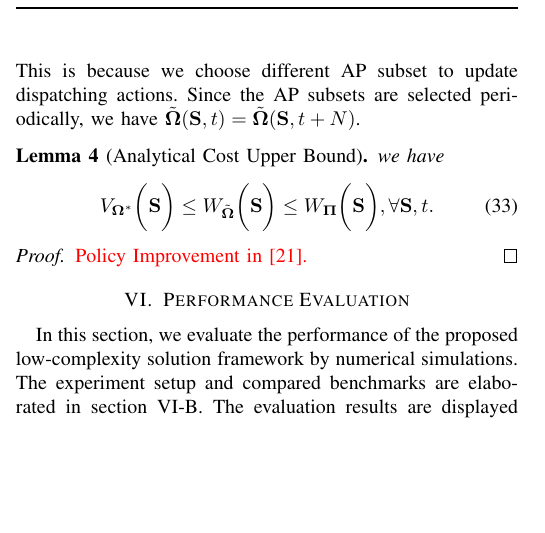
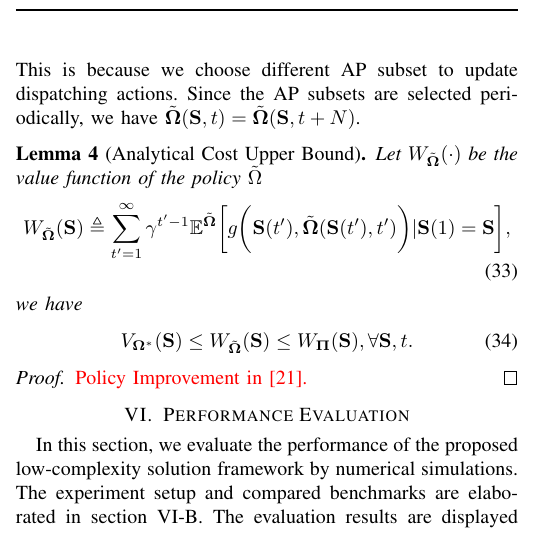
Before and after one commit to iamhyc/my-latex-collection, a LaTeX paper (main.tex, which reads src/04-algorithm.tex): part of one column of page 7 of 11, cut so that both start at the same text, the shorter picture padded with empty space. Compiled offline with pdfLaTeX.

Commit message:
temp 1829

```diff
--- a/src/04-algorithm.tex
+++ b/src/04-algorithm.tex
@@ -235,31 +235,23 @@ Since the AP subsets are selected periodically, we have $\tilde{\Policy}(\Stat,
 
 \begin{lemma}[Analytical Cost Upper Bound]
     \label{lemma:perform}
-    % Based on the proposed actions update algorithm, in the $t$-th broadcast interval, we denote the joint dispatching actions as
-    % \begin{align}
-    %     \vecG{\pi}^{(t)}(\Stat(t)) = \tilde{\mathcal{A}}(t) \cup \hat{\mathcal{A}}(t),
-    % \end{align}
-    % where $\vecG{\pi}^{(t)}$ is the stationary policy obtained by solving problem P3 ($\forall \Stat$).
-    % Let $W_{\vecG{\pi}^{(t)}}(\cdot)$ be the value function of the policy $\vecG{\pi}^{(t)}$
-    % \begin{align}
-    %     W_{\vecG{\pi}^{(t)}}(\Stat) \define
-    %     \sum_{t'=1}^{\infty} \gamma^{t'-1} \mathbb{E}^{ \vecG{\pi}^{(t)} } \Bracket{
-    %         g\Paren{\Stat(t'), \vecG{\pi}^{(t)}(\Stat(t'))} | \Stat(1)=\Stat
-    %     },
-    % \end{align}
-    % The performance of the baseline policies is upper bounded by the optimal solution $\Policy^*$ when considering the original Bellman's equations.
+    Let $W_{\tilde{\Policy}}(\cdot)$ be the value function of the policy $\tilde{\Omega}$
+    \begin{align}
+        W_{\tilde{\Policy}}(\Stat) \define
+        \sum_{t'=1}^{\infty} \gamma^{t'-1} \mathbb{E}^{ \tilde{\Policy} } \Bracket{
+            g\Paren{\Stat(t'), \tilde{\Policy}(\Stat(t'),t')} | \Stat(1)=\Stat
+        },
+    \end{align}
     we have
     \begin{align}
-        V_{\Policy^*}\Paren{\Stat}
-        \leq W_{\tilde{\Policy}}\Paren{\Stat}
-        \leq W_{\Baseline}\Paren{\Stat},
+        V_{\Policy^*}(\Stat)
+        \leq W_{\tilde{\Policy}}(\Stat)
+        \leq W_{\Baseline}(\Stat),
         \forall \Stat,t.
     \end{align}
 \end{lemma}
 \begin{proof}
-    \fixit{
-        Policy Improvement in \cite{dp-control}.
-    }
+    \fixit{Policy Improvement in \cite{dp-control}.}
 \end{proof}
 
 %----------------------------------------------------------------------------------------%
```
